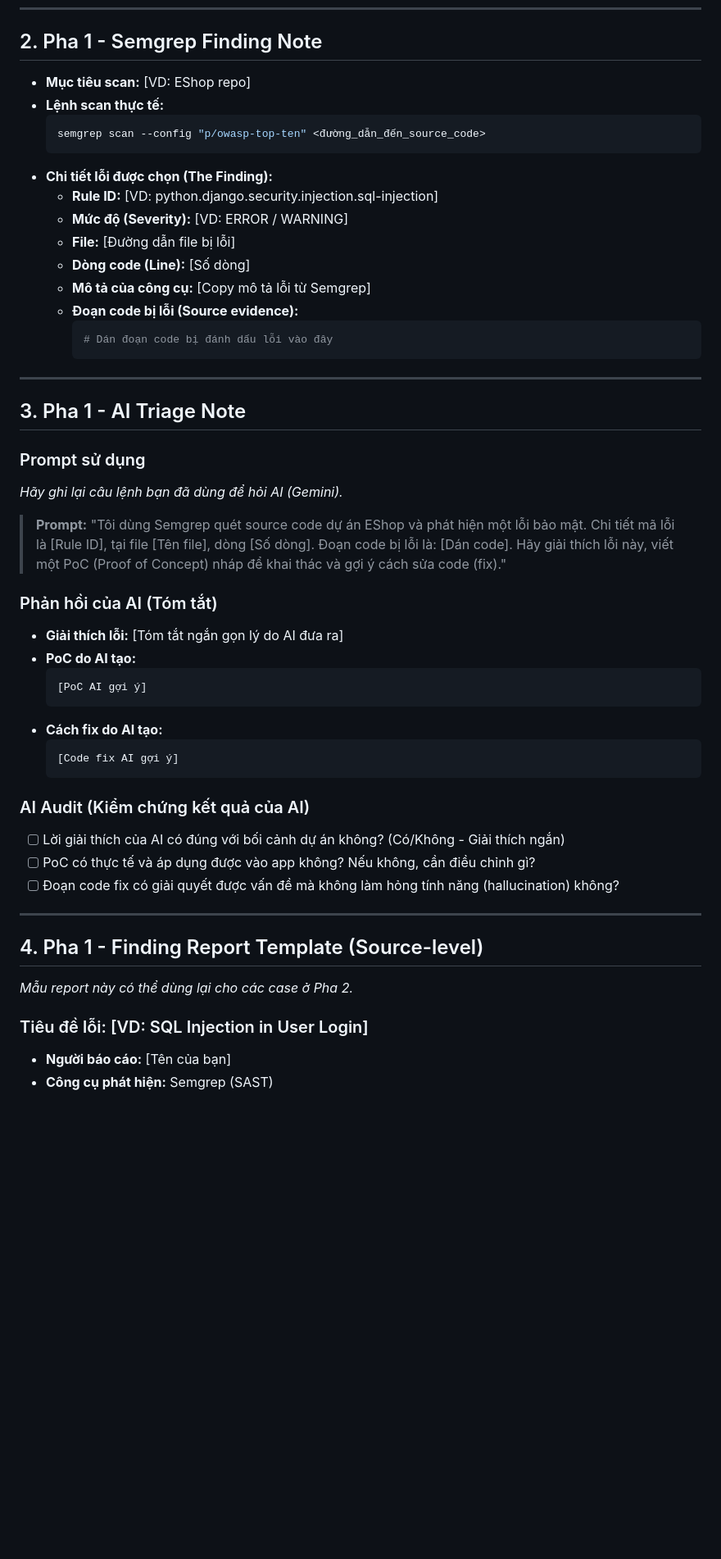
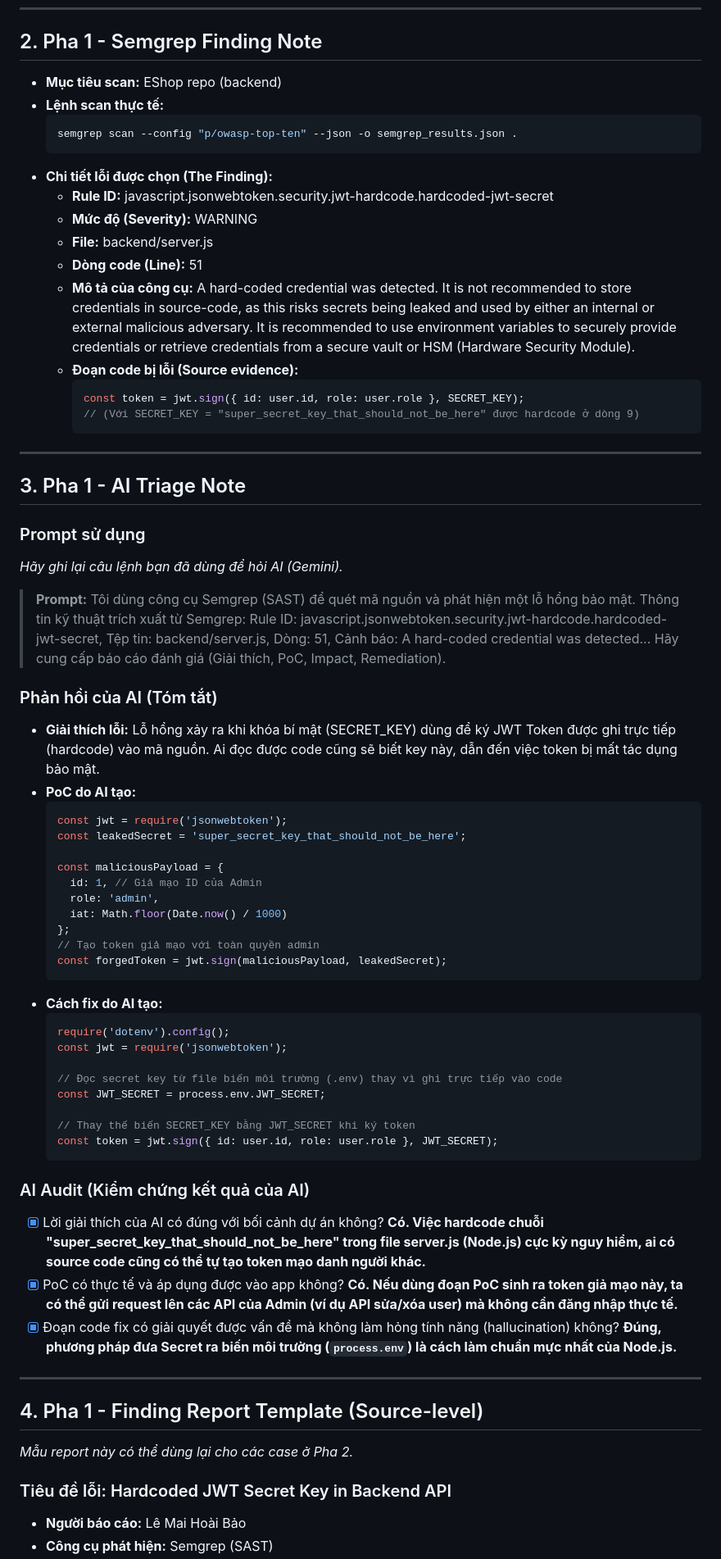
Before and after one commit to HB4305/Seminar-SoftwareTesting, a Markdown page: docs/semgrep/Track_A_Semgrep_Template.md, the part around one of its changes. Shown at 82% size. Rendered like a GitHub page; blank space fills up the shorter version.

Commit message:
docs: phase 1 - track A

````diff
--- a/docs/semgrep/Track_A_Semgrep_Template.md
+++ b/docs/semgrep/Track_A_Semgrep_Template.md
@@ -22,20 +21,21 @@
 
 ## 2. Pha 1 - Semgrep Finding Note
 
-- **Mục tiêu scan:** [VD: EShop repo]
+- **Mục tiêu scan:** EShop repo (backend)
 - **Lệnh scan thực tế:**
   ```bash
-  semgrep scan --config "p/owasp-top-ten" <đường_dẫn_đến_source_code>
+  semgrep scan --config "p/owasp-top-ten" --json -o semgrep_results.json .
   ```
 - **Chi tiết lỗi được chọn (The Finding):**
-  - **Rule ID:** [VD: python.django.security.injection.sql-injection]
-  - **Mức độ (Severity):** [VD: ERROR / WARNING]
-  - **File:** [Đường dẫn file bị lỗi]
-  - **Dòng code (Line):** [Số dòng]
-  - **Mô tả của công cụ:** [Copy mô tả lỗi từ Semgrep]
+  - **Rule ID:** javascript.jsonwebtoken.security.jwt-hardcode.hardcoded-jwt-secret
+  - **Mức độ (Severity):** WARNING
+  - **File:** backend/server.js
+  - **Dòng code (Line):** 51
+  - **Mô tả của công cụ:** A hard-coded credential was detected. It is not recommended to store credentials in source-code, as this risks secrets being leaked and used by either an internal or external malicious adversary. It is recommended to use environment variables to securely provide credentials or retrieve credentials from a secure vault or HSM (Hardware Security Module).
   - **Đoạn code bị lỗi (Source evidence):**
-    ```python
-    # Dán đoạn code bị đánh dấu lỗi vào đây
+    ```javascript
+    const token = jwt.sign({ id: user.id, role: user.role }, SECRET_KEY);
+    // (Với SECRET_KEY = "super_secret_key_that_should_not_be_here" được hardcode ở dòng 9)
     ```
 
 ---
@@ -44,23 +44,39 @@
 
 ### Prompt sử dụng
 *Hãy ghi lại câu lệnh bạn đã dùng để hỏi AI (Gemini).*
-> **Prompt:** "Tôi dùng Semgrep quét source code dự án EShop và phát hiện một lỗi bảo mật. Chi tiết mã lỗi là [Rule ID], tại file [Tên file], dòng [Số dòng]. Đoạn code bị lỗi là: [Dán code]. Hãy giải thích lỗi này, viết một PoC (Proof of Concept) nháp để khai thác và gợi ý cách sửa code (fix)."
+> **Prompt:** Tôi dùng công cụ Semgrep (SAST) để quét mã nguồn và phát hiện một lỗ hổng bảo mật. Thông tin kỹ thuật trích xuất từ Semgrep: Rule ID: javascript.jsonwebtoken.security.jwt-hardcode.hardcoded-jwt-secret, Tệp tin: backend/server.js, Dòng: 51, Cảnh báo: A hard-coded credential was detected... Hãy cung cấp báo cáo đánh giá (Giải thích, PoC, Impact, Remediation).
 
 ### Phản hồi của AI (Tóm tắt)
-- **Giải thích lỗi:** [Tóm tắt ngắn gọn lý do AI đưa ra]
+- **Giải thích lỗi:** Lỗ hổng xảy ra khi khóa bí mật (SECRET_KEY) dùng để ký JWT Token được ghi trực tiếp (hardcode) vào mã nguồn. Ai đọc được code cũng sẽ biết key này, dẫn đến việc token bị mất tác dụng bảo mật.
 - **PoC do AI tạo:**
-  ```text
-  [PoC AI gợi ý]
+  ```javascript
+  const jwt = require('jsonwebtoken');
+  const leakedSecret = 'super_secret_key_that_should_not_be_here';
+
+  const maliciousPayload = {
+    id: 1, // Giả mạo ID của Admin
+    role: 'admin',
+    iat: Math.floor(Date.now() / 1000)
+  };
+  // Tạo token giả mạo với toàn quyền admin
+  const forgedToken = jwt.sign(maliciousPayload, leakedSecret);
   ```
 - **Cách fix do AI tạo:**
-  ```text
-  [Code fix AI gợi ý]
+  ```javascript
+  require('dotenv').config();
+  const jwt = require('jsonwebtoken');
+
+  // Đọc secret key từ file biến môi trường (.env) thay vì ghi trực tiếp vào code
+  const JWT_SECRET = process.env.JWT_SECRET;
+
+  // Thay thế biến SECRET_KEY bằng JWT_SECRET khi ký token
+  const token = jwt.sign({ id: user.id, role: user.role }, JWT_SECRET);
   ```
 
 ### AI Audit (Kiểm chứng kết quả của AI)
-- [ ] Lời giải thích của AI có đúng với bối cảnh dự án không? (Có/Không - Giải thích ngắn)
-- [ ] PoC có thực tế và áp dụng được vào app không? Nếu không, cần điều chỉnh gì?
-- [ ] Đoạn code fix có giải quyết được vấn đề mà không làm hỏng tính năng (hallucination) không?
+- [x] Lời giải thích của AI có đúng với bối cảnh dự án không? **Có. Việc hardcode chuỗi "super_secret_key_that_should_not_be_here" trong file server.js (Node.js) cực kỳ nguy hiểm, ai có source code cũng có thể tự tạo token mạo danh người khác.**
+- [x] PoC có thực tế và áp dụng được vào app không? **Có. Nếu dùng đoạn PoC sinh ra token giả mạo này, ta có thể gửi request lên các API của Admin (ví dụ API sửa/xóa user) mà không cần đăng nhập thực tế.**
+- [x] Đoạn code fix có giải quyết được vấn đề mà không làm hỏng tính năng (hallucination) không? **Đúng, phương pháp đưa Secret ra biến môi trường (`process.env`) là cách làm chuẩn mực nhất của Node.js.**
 
 ---
 
@@ -68,6 +84,6 @@
 
 *Mẫu report này có thể dùng lại cho các case ở Pha 2.*
 
-### Tiêu đề lỗi: [VD: SQL Injection in User Login]
-- **Người báo cáo:** [Tên của bạn]
+### Tiêu đề lỗi: Hardcoded JWT Secret Key in Backend API
+- **Người báo cáo:** Lê Mai Hoài Bảo
 - **Công cụ phát hiện:** Semgrep (SAST)
````
Also changed, not shown: other parts of docs/semgrep/Track_A_Semgrep_Template.md (+30 -15 lines).
